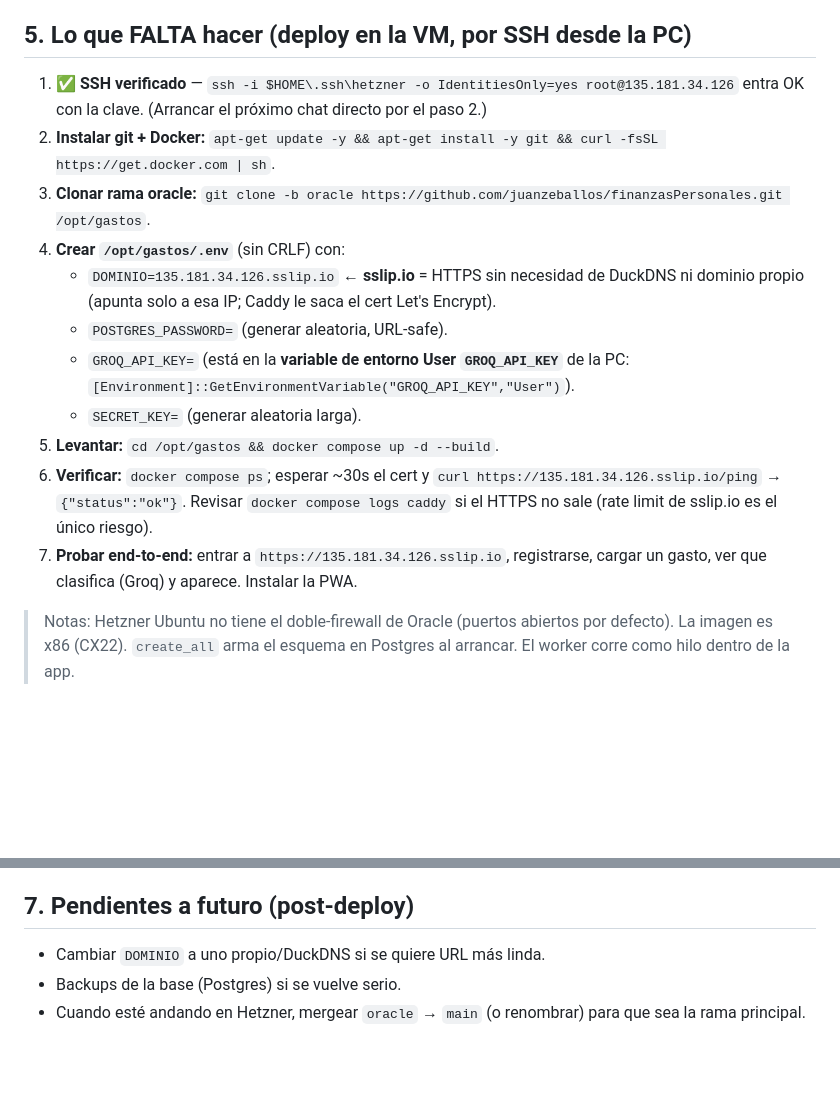
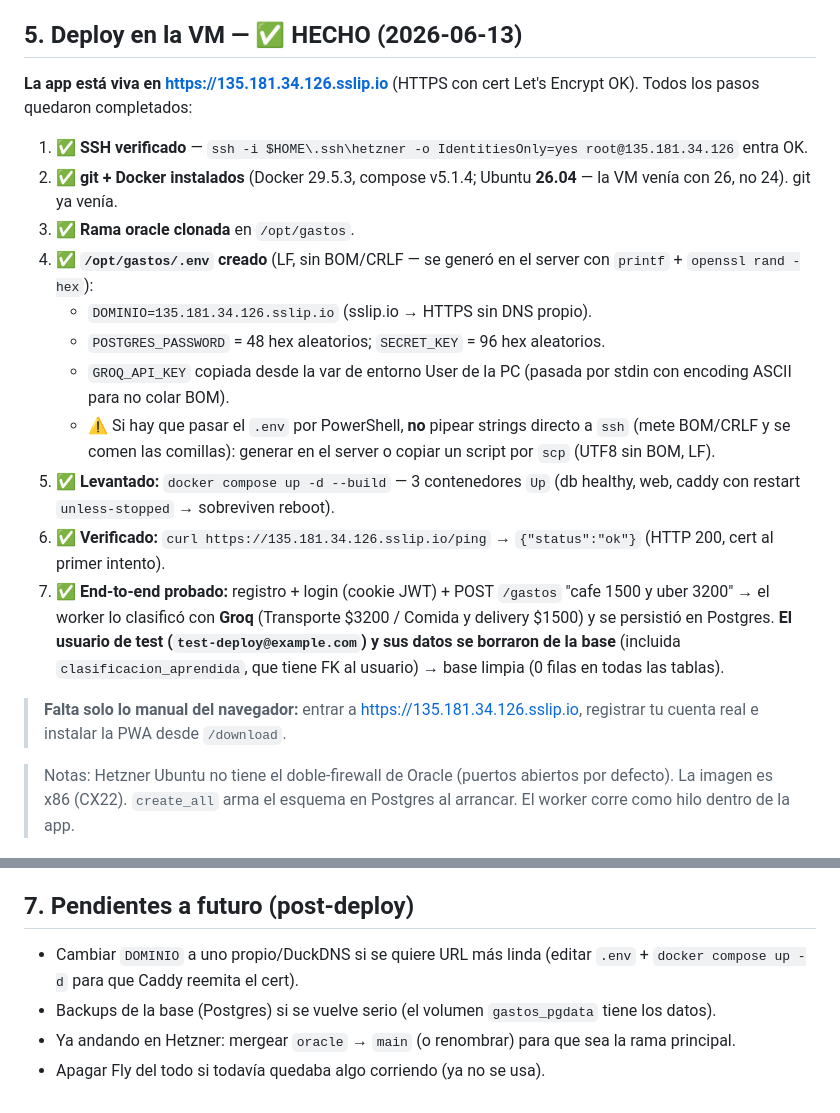
Before and after one commit to juanzeballos/finanzasPersonales, a Markdown page: doc/05-handoff-hetzner.md, 2 parts joined by grey strips. Rendered like a GitHub page; blank space fills up the shorter version.

Commit message:
Handoff: deploy en Hetzner COMPLETADO y verificado end-to-end
App viva en https://135.181.34.126.sslip.io (HTTPS Let's Encrypt OK).
Docker + Postgres + Caddy levantados; Groq clasifica; base limpia.
Notas: VM venia con Ubuntu 26.04; .env generado en el server con
printf+openssl (evita BOM/CRLF de PowerShell->ssh).

Co-Authored-By: Claude Opus 4.8 <noreply@anthropic.com>

```diff
--- a/doc/05-handoff-hetzner.md
+++ b/doc/05-handoff-hetzner.md
@@ -37,18 +37,22 @@ Detalle completo del código y la teoría en `doc/01..04`.
   - ⚠️ La VM nueva debe tener cargada la **pública `gastos-hetzner`** (el server anterior fallaba con "Permission denied" justamente por no tenerla).
 - Hetzner cobra **por hora** (borrar/recrear cuesta centavos).
 
-## 5. Lo que FALTA hacer (deploy en la VM, por SSH desde la PC)
-1. ✅ **SSH verificado** — `ssh -i $HOME\.ssh\hetzner -o IdentitiesOnly=yes root@135.181.34.126` entra OK con la clave. (Arrancar el próximo chat directo por el paso 2.)
-2. **Instalar git + Docker:** `apt-get update -y && apt-get install -y git && curl -fsSL https://get.docker.com | sh`.
-3. **Clonar rama oracle:** `git clone -b oracle https://github.com/juanzeballos/finanzasPersonales.git /opt/gastos`.
-4. **Crear `/opt/gastos/.env`** (sin CRLF) con:
-   - `DOMINIO=135.181.34.126.sslip.io`  ← **sslip.io** = HTTPS sin necesidad de DuckDNS ni dominio propio (apunta solo a esa IP; Caddy le saca el cert Let's Encrypt).
-   - `POSTGRES_PASSWORD=` (generar aleatoria, URL-safe).
-   - `GROQ_API_KEY=` (está en la **variable de entorno User `GROQ_API_KEY`** de la PC: `[Environment]::GetEnvironmentVariable("GROQ_API_KEY","User")`).
-   - `SECRET_KEY=` (generar aleatoria larga).
-5. **Levantar:** `cd /opt/gastos && docker compose up -d --build`.
-6. **Verificar:** `docker compose ps`; esperar ~30s el cert y `curl https://135.181.34.126.sslip.io/ping` → `{"status":"ok"}`. Revisar `docker compose logs caddy` si el HTTPS no sale (rate limit de sslip.io es el único riesgo).
-7. **Probar end-to-end:** entrar a `https://135.181.34.126.sslip.io`, registrarse, cargar un gasto, ver que clasifica (Groq) y aparece. Instalar la PWA.
+## 5. Deploy en la VM — ✅ HECHO (2026-06-13)
+**La app está viva en https://135.181.34.126.sslip.io** (HTTPS con cert Let's Encrypt OK).
+Todos los pasos quedaron completados:
+1. ✅ **SSH verificado** — `ssh -i $HOME\.ssh\hetzner -o IdentitiesOnly=yes root@135.181.34.126` entra OK.
+2. ✅ **git + Docker instalados** (Docker 29.5.3, compose v5.1.4; Ubuntu **26.04** — la VM venía con 26, no 24). git ya venía.
+3. ✅ **Rama oracle clonada** en `/opt/gastos`.
+4. ✅ **`/opt/gastos/.env` creado** (LF, sin BOM/CRLF — se generó en el server con `printf` + `openssl rand -hex`):
+   - `DOMINIO=135.181.34.126.sslip.io` (sslip.io → HTTPS sin DNS propio).
+   - `POSTGRES_PASSWORD` = 48 hex aleatorios; `SECRET_KEY` = 96 hex aleatorios.
+   - `GROQ_API_KEY` copiada desde la var de entorno User de la PC (pasada por stdin con encoding ASCII para no colar BOM).
+   - ⚠️ Si hay que pasar el `.env` por PowerShell, **no** pipear strings directo a `ssh` (mete BOM/CRLF y se comen las comillas): generar en el server o copiar un script por `scp` (UTF8 sin BOM, LF).
+5. ✅ **Levantado:** `docker compose up -d --build` — 3 contenedores `Up` (db healthy, web, caddy con restart `unless-stopped` → sobreviven reboot).
+6. ✅ **Verificado:** `curl https://135.181.34.126.sslip.io/ping` → `{"status":"ok"}` (HTTP 200, cert al primer intento).
+7. ✅ **End-to-end probado:** registro + login (cookie JWT) + POST `/gastos` "cafe 1500 y uber 3200" → el worker lo clasificó con **Groq** (Transporte $3200 / Comida y delivery $1500) y se persistió en Postgres. **El usuario de test (`test-deploy@example.com`) y sus datos se borraron de la base** (incluida `clasificacion_aprendida`, que tiene FK al usuario) → base limpia (0 filas en todas las tablas).
+
+> **Falta solo lo manual del navegador:** entrar a https://135.181.34.126.sslip.io, registrar tu cuenta real e instalar la PWA desde `/download`.
 
 > Notas: Hetzner Ubuntu no tiene el doble-firewall de Oracle (puertos abiertos por defecto). La imagen
 > es x86 (CX22). `create_all` arma el esquema en Postgres al arrancar. El worker corre como hilo dentro de la app.
@@ -61,6 +65,7 @@ Detalle completo del código y la teoría en `doc/01..04`.
 - **Login:** JWT en cookie HttpOnly + bcrypt. Registro abierto.
 
 ## 7. Pendientes a futuro (post-deploy)
-- Cambiar `DOMINIO` a uno propio/DuckDNS si se quiere URL más linda.
-- Backups de la base (Postgres) si se vuelve serio.
-- Cuando esté andando en Hetzner, mergear `oracle` → `main` (o renombrar) para que sea la rama principal.
+- Cambiar `DOMINIO` a uno propio/DuckDNS si se quiere URL más linda (editar `.env` + `docker compose up -d` para que Caddy reemita el cert).
+- Backups de la base (Postgres) si se vuelve serio (el volumen `gastos_pgdata` tiene los datos).
+- Ya andando en Hetzner: mergear `oracle` → `main` (o renombrar) para que sea la rama principal.
+- Apagar Fly del todo si todavía quedaba algo corriendo (ya no se usa).
```
